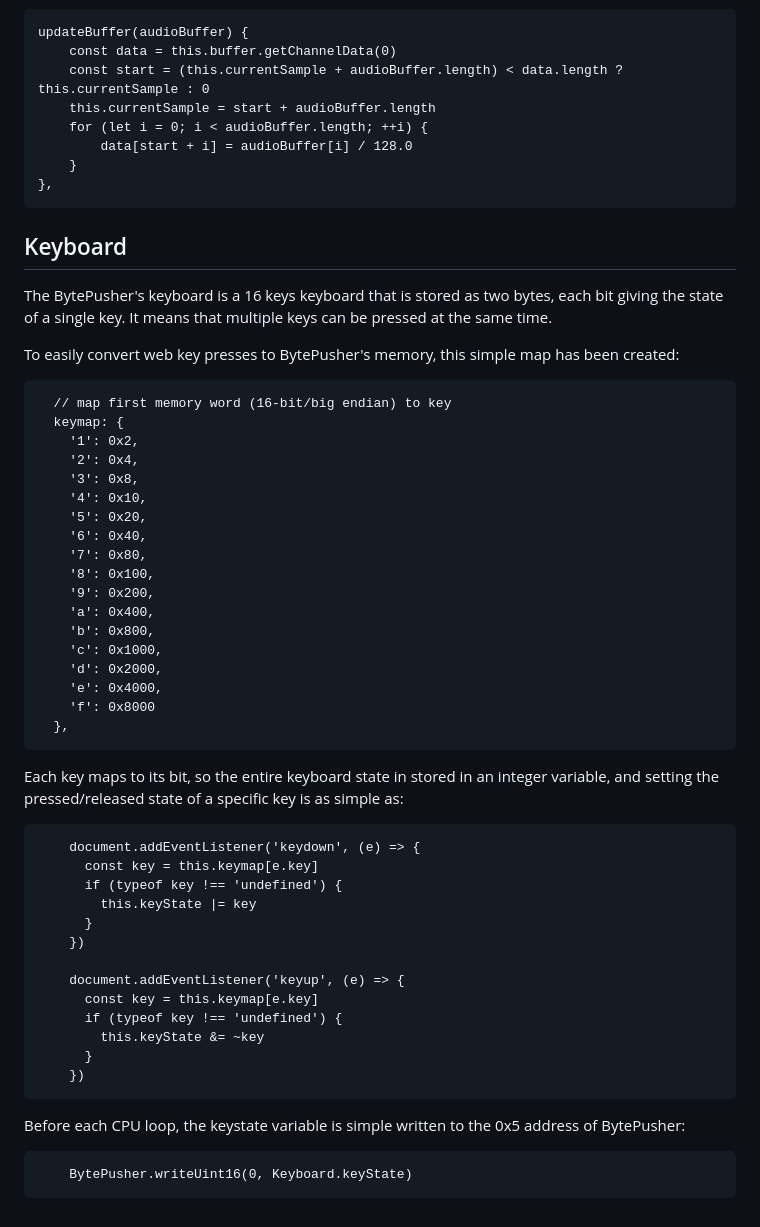
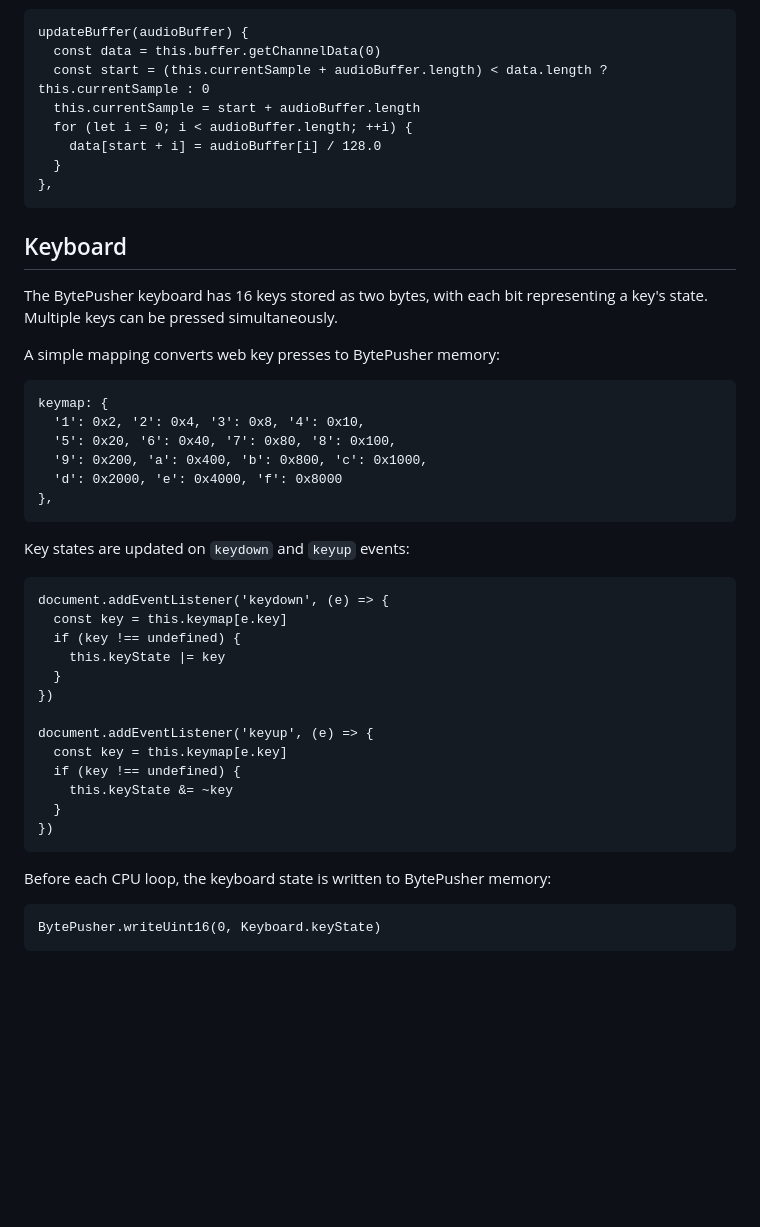
Before and after one commit to warpdesign/bytepusher-js, a Markdown page: README.md, the part around the change printed below. Drawn GitHub-style; blank space fills up the shorter version.

````diff
--- a/README.md
+++ b/README.md
@@ -219,62 +203,50 @@ The update method looks like this:
 
 ```
 updateBuffer(audioBuffer) {
-    const data = this.buffer.getChannelData(0)
-    const start = (this.currentSample + audioBuffer.length) < data.length ? this.currentSample : 0
-    this.currentSample = start + audioBuffer.length
-    for (let i = 0; i < audioBuffer.length; ++i) {
-        data[start + i] = audioBuffer[i] / 128.0
-    }
+  const data = this.buffer.getChannelData(0)
+  const start = (this.currentSample + audioBuffer.length) < data.length ? this.currentSample : 0
+  this.currentSample = start + audioBuffer.length
+  for (let i = 0; i < audioBuffer.length; ++i) {
+    data[start + i] = audioBuffer[i] / 128.0
+  }
 },
 ```
 
 ## Keyboard
 
-The BytePusher's keyboard is a 16 keys keyboard that is stored as two bytes, each bit giving the state of a single key. It means that multiple keys can be pressed at the same time.
+The BytePusher keyboard has 16 keys stored as two bytes, with each bit representing a key's state. Multiple keys can be pressed simultaneously.
 
-To easily convert web key presses to BytePusher's memory, this simple map has been created:
+A simple mapping converts web key presses to BytePusher memory:
 
 ```
-  // map first memory word (16-bit/big endian) to key
-  keymap: {
-    '1': 0x2,
-    '2': 0x4,
-    '3': 0x8,
-    '4': 0x10,
-    '5': 0x20,
-    '6': 0x40,
-    '7': 0x80,
-    '8': 0x100,
-    '9': 0x200,
-    'a': 0x400,
-    'b': 0x800,
-    'c': 0x1000,
-    'd': 0x2000,
-    'e': 0x4000,
-    'f': 0x8000
-  },
+keymap: {
+  '1': 0x2, '2': 0x4, '3': 0x8, '4': 0x10,
+  '5': 0x20, '6': 0x40, '7': 0x80, '8': 0x100,
+  '9': 0x200, 'a': 0x400, 'b': 0x800, 'c': 0x1000,
+  'd': 0x2000, 'e': 0x4000, 'f': 0x8000
+},
 ```
 
-Each key maps to its bit, so the entire keyboard state in stored in an integer variable, and setting the pressed/released state of a specific key is as simple as:
+Key states are updated on `keydown` and `keyup` events:
 
 ```
-    document.addEventListener('keydown', (e) => {
-      const key = this.keymap[e.key]
-      if (typeof key !== 'undefined') {
-        this.keyState |= key
-      }
-    })
+document.addEventListener('keydown', (e) => {
+  const key = this.keymap[e.key]
+  if (key !== undefined) {
+    this.keyState |= key
+  }
+})
 
-    document.addEventListener('keyup', (e) => {
-      const key = this.keymap[e.key]
-      if (typeof key !== 'undefined') {
-        this.keyState &= ~key
-      }
-    })
+document.addEventListener('keyup', (e) => {
+  const key = this.keymap[e.key]
+  if (key !== undefined) {
+    this.keyState &= ~key
+  }
+})
 ```
 
-Before each CPU loop, the keystate variable is simple written to the 0x5 address of BytePusher:
+Before each CPU loop, the keyboard state is written to BytePusher memory:
 
 ```
-    BytePusher.writeUint16(0, Keyboard.keyState)
+BytePusher.writeUint16(0, Keyboard.keyState)
 ```
````
Also changed, not shown: other parts of README.md (+92 -108 lines).
